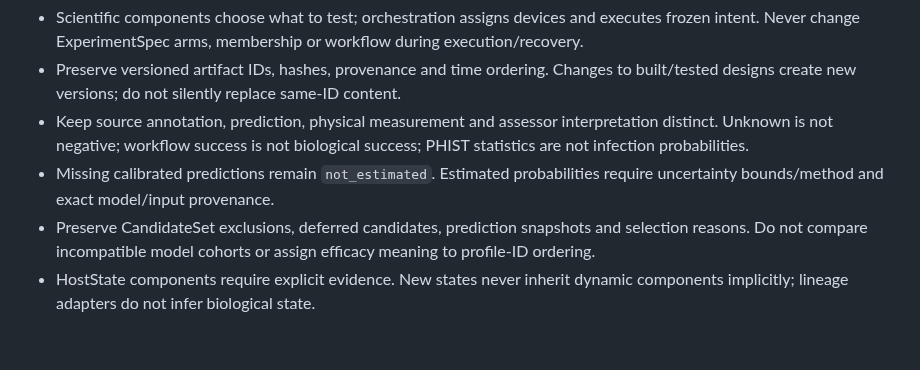
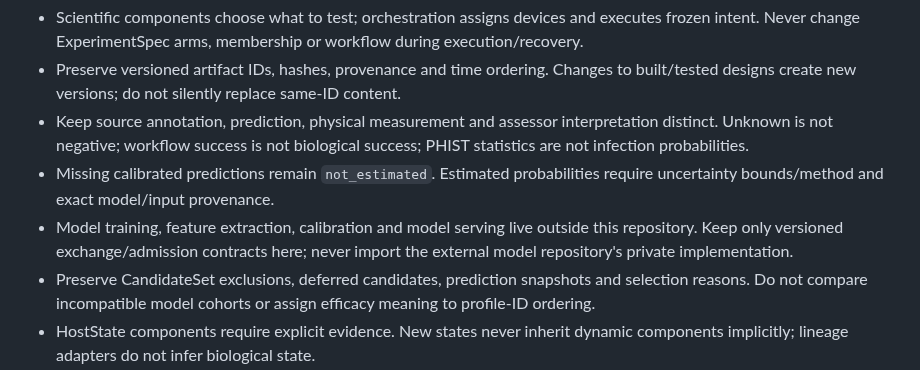
Before and after one commit to edgarcuth-web/self-driving-lab-for-phage-therapy, a Markdown page: AGENTS.md, the part around the change. Drawn GitHub-style; blank space fills up the shorter version.

Commit message:
docs: keep model implementation out of lab repository

```diff
--- a/AGENTS.md
+++ b/AGENTS.md
@@ -10,6 +10,7 @@ Read [docs/architecture.md](docs/architecture.md) for the domain contracts and
 - Preserve versioned artifact IDs, hashes, provenance and time ordering. Changes to built/tested designs create new versions; do not silently replace same-ID content.
 - Keep source annotation, prediction, physical measurement and assessor interpretation distinct. Unknown is not negative; workflow success is not biological success; PHIST statistics are not infection probabilities.
 - Missing calibrated predictions remain `not_estimated`. Estimated probabilities require uncertainty bounds/method and exact model/input provenance.
+- Model training, feature extraction, calibration and model serving live outside this repository. Keep only versioned exchange/admission contracts here; never import the external model repository's private implementation.
 - Preserve CandidateSet exclusions, deferred candidates, prediction snapshots and selection reasons. Do not compare incompatible model cohorts or assign efficacy meaning to profile-ID ordering.
 - HostState components require explicit evidence. New states never inherit dynamic components implicitly; lineage adapters do not infer biological state.
 - Physical execution requires test-ready MaterialBatch binding. QC admission is explicit, independent of execution success. Phenotype requires physical, QC-valid, same-arm/spec/material Measurements.
```
